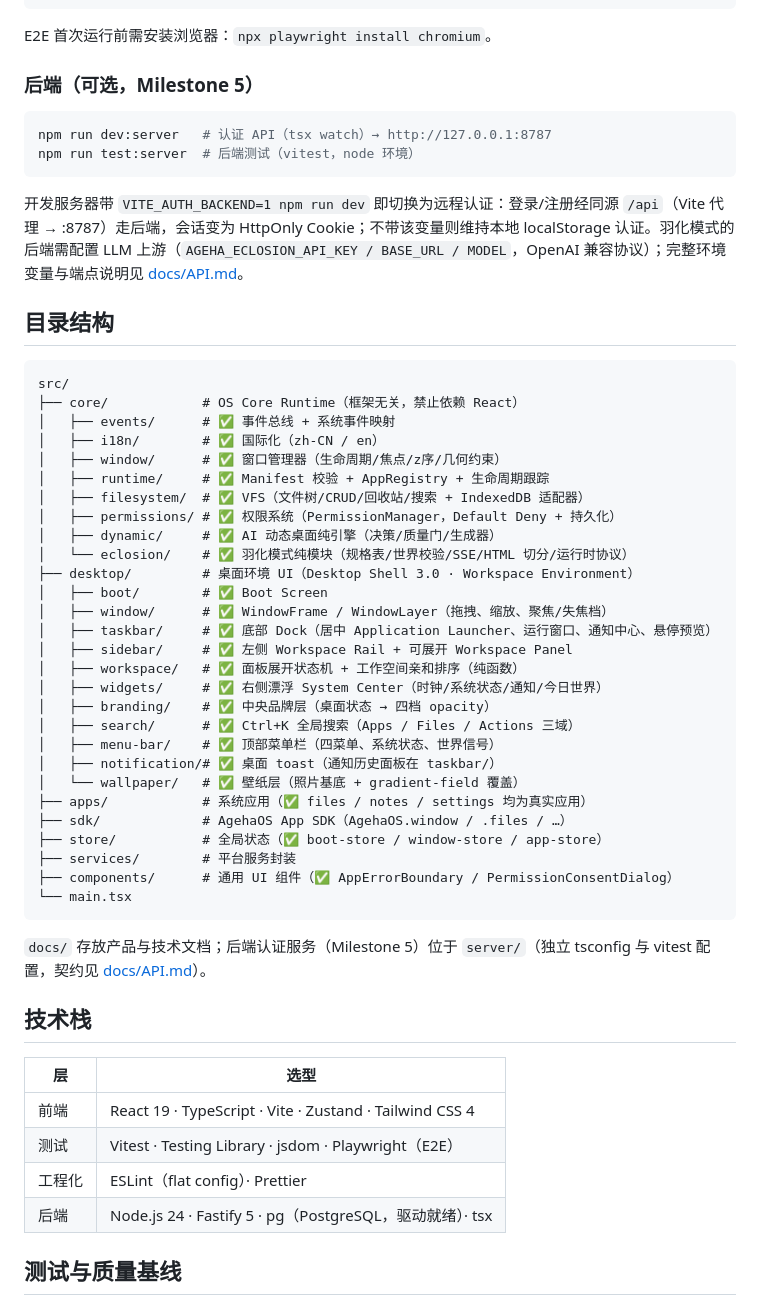
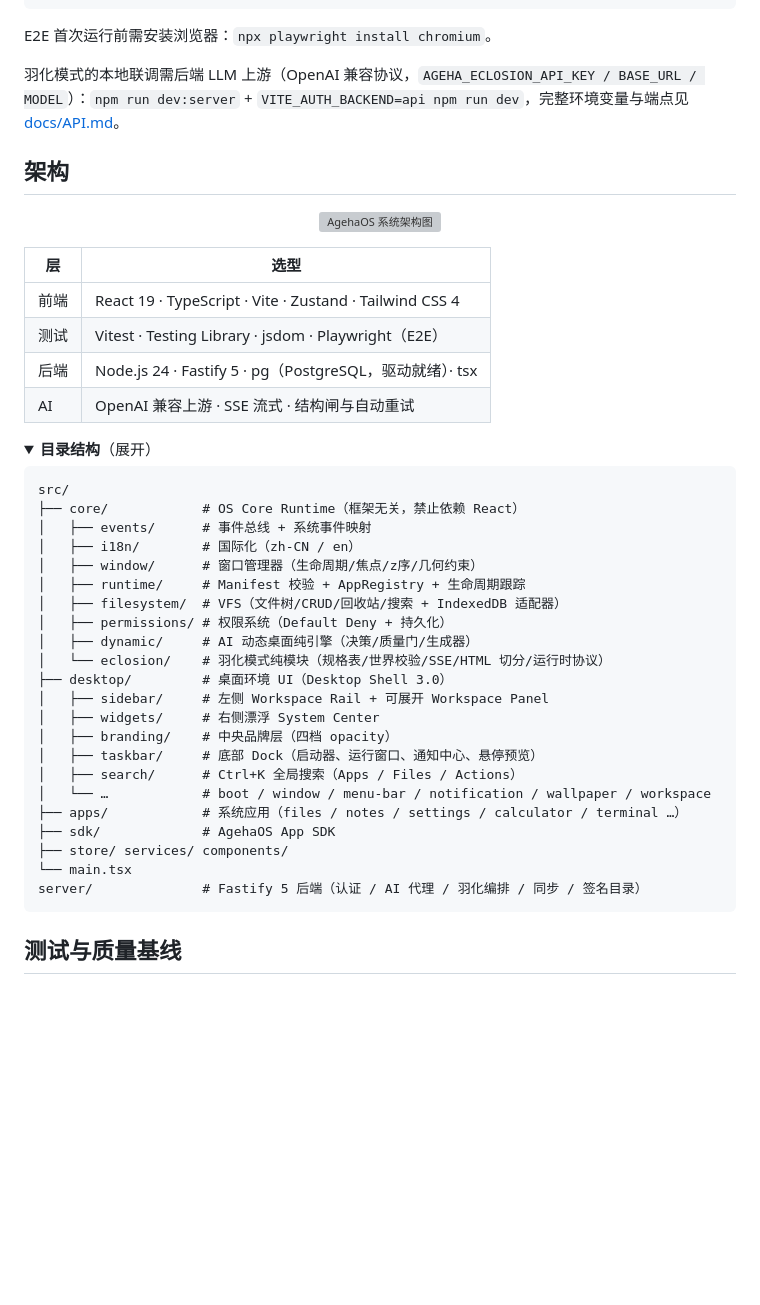
Before and after one commit to Ageha6912/AgehaOS, a Markdown page: README.md, the part around one of its changes. GitHub-like rendering; folded sections open; blank space fills up the shorter version; grey boxes are pictures that could not be loaded.

````diff
--- a/README.md
+++ b/README.md
@@ -66,55 +66,46 @@ npm run build     # 生产构建（含 typecheck）
 
 E2E 首次运行前需安装浏览器：`npx playwright install chromium`。
 
-### 后端（可选，Milestone 5）
+羽化模式的本地联调需后端 LLM 上游（OpenAI 兼容协议，`AGEHA_ECLOSION_API_KEY / BASE_URL / MODEL`）：`npm run dev:server` + `VITE_AUTH_BACKEND=api npm run dev`，完整环境变量与端点见 [docs/API.md](docs/API.md)。
 
-```bash
-npm run dev:server   # 认证 API（tsx watch）→ http://127.0.0.1:8787
-npm run test:server  # 后端测试（vitest，node 环境）
-```
+## 架构
 
-开发服务器带 `VITE_AUTH_BACKEND=1 npm run dev` 即切换为远程认证：登录/注册经同源 `/api`（Vite 代理 → :8787）走后端，会话变为 HttpOnly Cookie；不带该变量则维持本地 localStorage 认证。羽化模式的后端需配置 LLM 上游（`AGEHA_ECLOSION_API_KEY / BASE_URL / MODEL`，OpenAI 兼容协议）；完整环境变量与端点说明见 [docs/API.md](docs/API.md)。
-
-## 目录结构
-
-```text
-src/
-├── core/            # OS Core Runtime（框架无关，禁止依赖 React）
-│   ├── events/      # ✅ 事件总线 + 系统事件映射
-│   ├── i18n/        # ✅ 国际化（zh-CN / en）
-│   ├── window/      # ✅ 窗口管理器（生命周期/焦点/z序/几何约束）
-│   ├── runtime/     # ✅ Manifest 校验 + AppRegistry + 生命周期跟踪
-│   ├── filesystem/  # ✅ VFS（文件树/CRUD/回收站/搜索 + IndexedDB 适配器）
-│   ├── permissions/ # ✅ 权限系统（PermissionManager，Default Deny + 持久化）
-│   ├── dynamic/     # ✅ AI 动态桌面纯引擎（决策/质量门/生成器）
-│   └── eclosion/    # ✅ 羽化模式纯模块（规格表/世界校验/SSE/HTML 切分/运行时协议）
-├── desktop/         # 桌面环境 UI（Desktop Shell 3.0 · Workspace Environment）
-│   ├── boot/        # ✅ Boot Screen
-│   ├── window/      # ✅ WindowFrame / WindowLayer（拖拽、缩放、聚焦/失焦档）
-│   ├── taskbar/     # ✅ 底部 Dock（居中 Application Launcher、运行窗口、通知中心、悬停预览）
-│   ├── sidebar/     # ✅ 左侧 Workspace Rail + 可展开 Workspace Panel
-│   ├── workspace/   # ✅ 面板展开状态机 + 工作空间亲和排序（纯函数）
-│   ├── widgets/     # ✅ 右侧漂浮 System Center（时钟/系统状态/通知/今日世界）
-│   ├── branding/    # ✅ 中央品牌层（桌面状态 → 四档 opacity）
-│   ├── search/      # ✅ Ctrl+K 全局搜索（Apps / Files / Actions 三域）
-│   ├── menu-bar/    # ✅ 顶部菜单栏（四菜单、系统状态、世界信号）
-│   ├── notification/# ✅ 桌面 toast（通知历史面板在 taskbar/）
-│   └── wallpaper/   # ✅ 壁纸层（照片基底 + gradient-field 覆盖）
-├── apps/            # 系统应用（✅ files / notes / settings 均为真实应用）
-├── sdk/             # AgehaOS App SDK（AgehaOS.window / .files / …）
-├── store/           # 全局状态（✅ boot-store / window-store / app-store）
-├── services/        # 平台服务封装
-├── components/      # 通用 UI 组件（✅ AppErrorBoundary / PermissionConsentDialog）
-└── main.tsx
-```
-
-`docs/` 存放产品与技术文档；后端认证服务（Milestone 5）位于 `server/`（独立 tsconfig 与 vitest 配置，契约见 [docs/API.md](docs/API.md)）。
-
-## 技术栈
+<p align="center">
+  <img src="./docs/assets/system-architecture.png" width="100%" alt="AgehaOS 系统架构图">
+</p>
 
 | 层     | 选型                                                     |
 | ------ | -------------------------------------------------------- |
 | 前端   | React 19 · TypeScript · Vite · Zustand · Tailwind CSS 4  |
 | 测试   | Vitest · Testing Library · jsdom · Playwright（E2E）     |
-| 工程化 | ESLint（flat config）· Prettier                          |
 | 后端   | Node.js 24 · Fastify 5 · pg（PostgreSQL，驱动就绪）· tsx |
+| AI     | OpenAI 兼容上游 · SSE 流式 · 结构闸与自动重试             |
+
+<details>
+<summary><b>目录结构</b>（展开）</summary>
+
+```text
+src/
+├── core/            # OS Core Runtime（框架无关，禁止依赖 React）
+│   ├── events/      # 事件总线 + 系统事件映射
+│   ├── i18n/        # 国际化（zh-CN / en）
+│   ├── window/      # 窗口管理器（生命周期/焦点/z序/几何约束）
+│   ├── runtime/     # Manifest 校验 + AppRegistry + 生命周期跟踪
+│   ├── filesystem/  # VFS（文件树/CRUD/回收站/搜索 + IndexedDB 适配器）
+│   ├── permissions/ # 权限系统（Default Deny + 持久化）
+│   ├── dynamic/     # AI 动态桌面纯引擎（决策/质量门/生成器）
+│   └── eclosion/    # 羽化模式纯模块（规格表/世界校验/SSE/HTML 切分/运行时协议）
+├── desktop/         # 桌面环境 UI（Desktop Shell 3.0）
+│   ├── sidebar/     # 左侧 Workspace Rail + 可展开 Workspace Panel
+│   ├── widgets/     # 右侧漂浮 System Center
+│   ├── branding/    # 中央品牌层（四档 opacity）
+│   ├── taskbar/     # 底部 Dock（启动器、运行窗口、通知中心、悬停预览）
+│   ├── search/      # Ctrl+K 全局搜索（Apps / Files / Actions）
+│   └── …            # boot / window / menu-bar / notification / wallpaper / workspace
+├── apps/            # 系统应用（files / notes / settings / calculator / terminal …）
+├── sdk/             # AgehaOS App SDK
+├── store/ services/ components/
+└── main.tsx
+server/              # Fastify 5 后端（认证 / AI 代理 / 羽化编排 / 同步 / 签名目录）
+```
+
````
Also changed, not shown: other parts of README.md (+54 -40 lines), assets/readme/desktop.jpg (added), assets/readme/generated-app.jpg (added), assets/readme/launcher.jpg (added), 1 other file.
